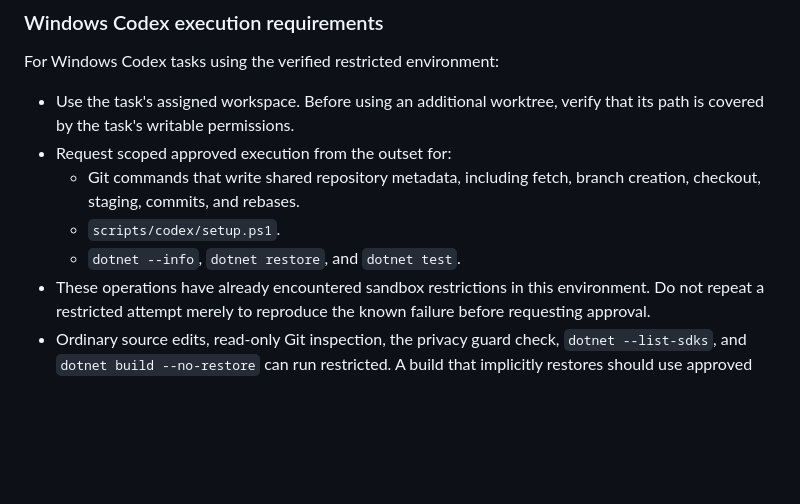
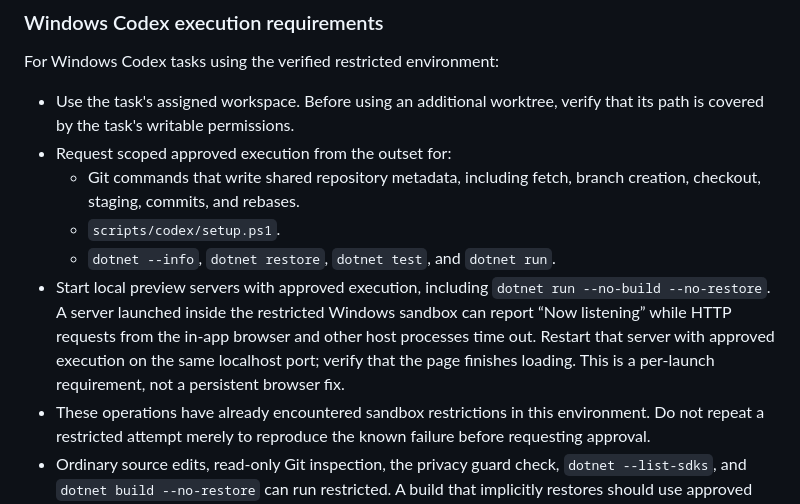
Before and after one commit to SeyTi01/ygo-advanced-probability-calculator-web, a Markdown page: AGENTS.md, the part around the change. Drawn GitHub-style; blank space fills up the shorter version.

Commit message:
Document approved execution for Windows preview servers

```diff
--- a/AGENTS.md
+++ b/AGENTS.md
@@ -47,7 +47,13 @@ For Windows Codex tasks using the verified restricted environment:
   - Git commands that write shared repository metadata, including fetch,
     branch creation, checkout, staging, commits, and rebases.
   - `scripts/codex/setup.ps1`.
-  - `dotnet --info`, `dotnet restore`, and `dotnet test`.
+  - `dotnet --info`, `dotnet restore`, `dotnet test`, and `dotnet run`.
+- Start local preview servers with approved execution, including
+  `dotnet run --no-build --no-restore`. A server launched inside the restricted
+  Windows sandbox can report “Now listening” while HTTP requests from the
+  in-app browser and other host processes time out. Restart that server with
+  approved execution on the same localhost port; verify that the page finishes
+  loading. This is a per-launch requirement, not a persistent browser fix.
 - These operations have already encountered sandbox restrictions in this
   environment. Do not repeat a restricted attempt merely to reproduce the
   known failure before requesting approval.
```
